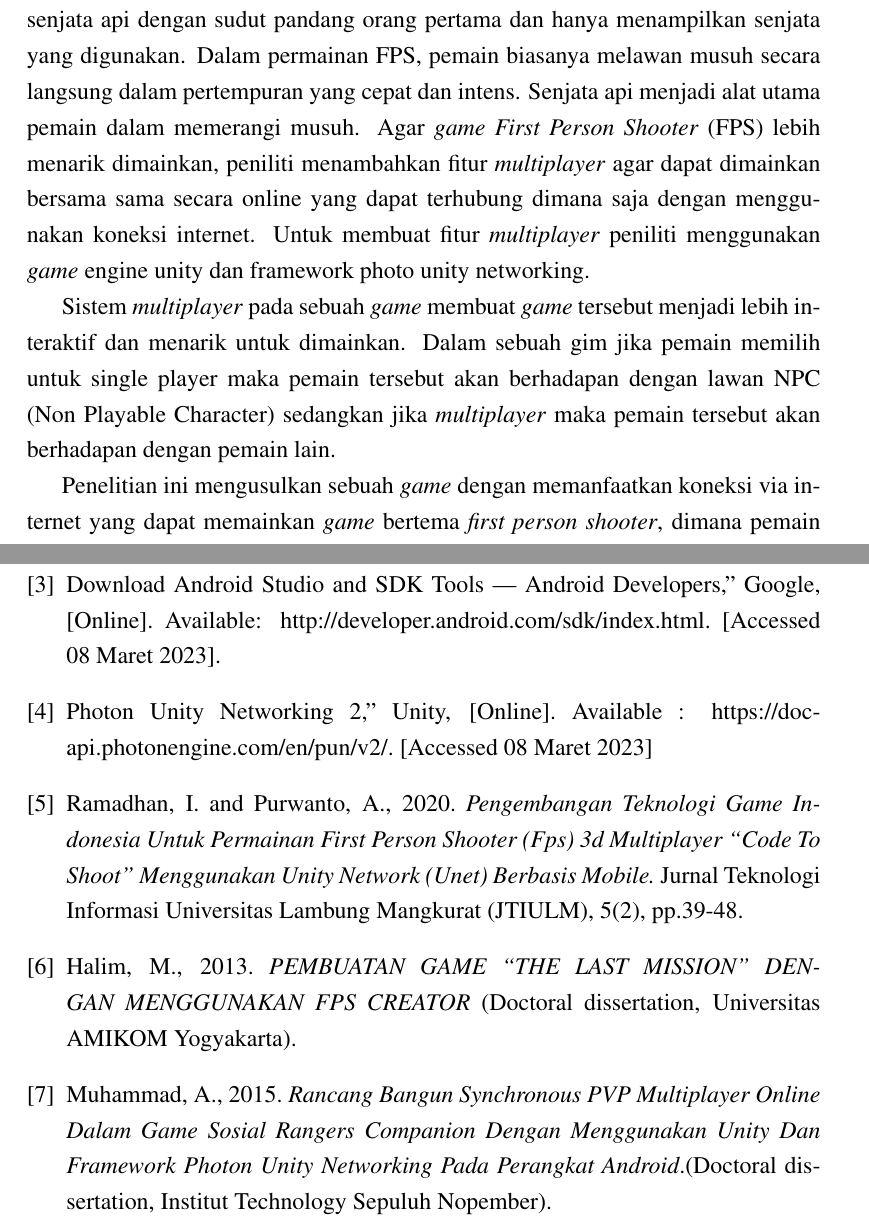
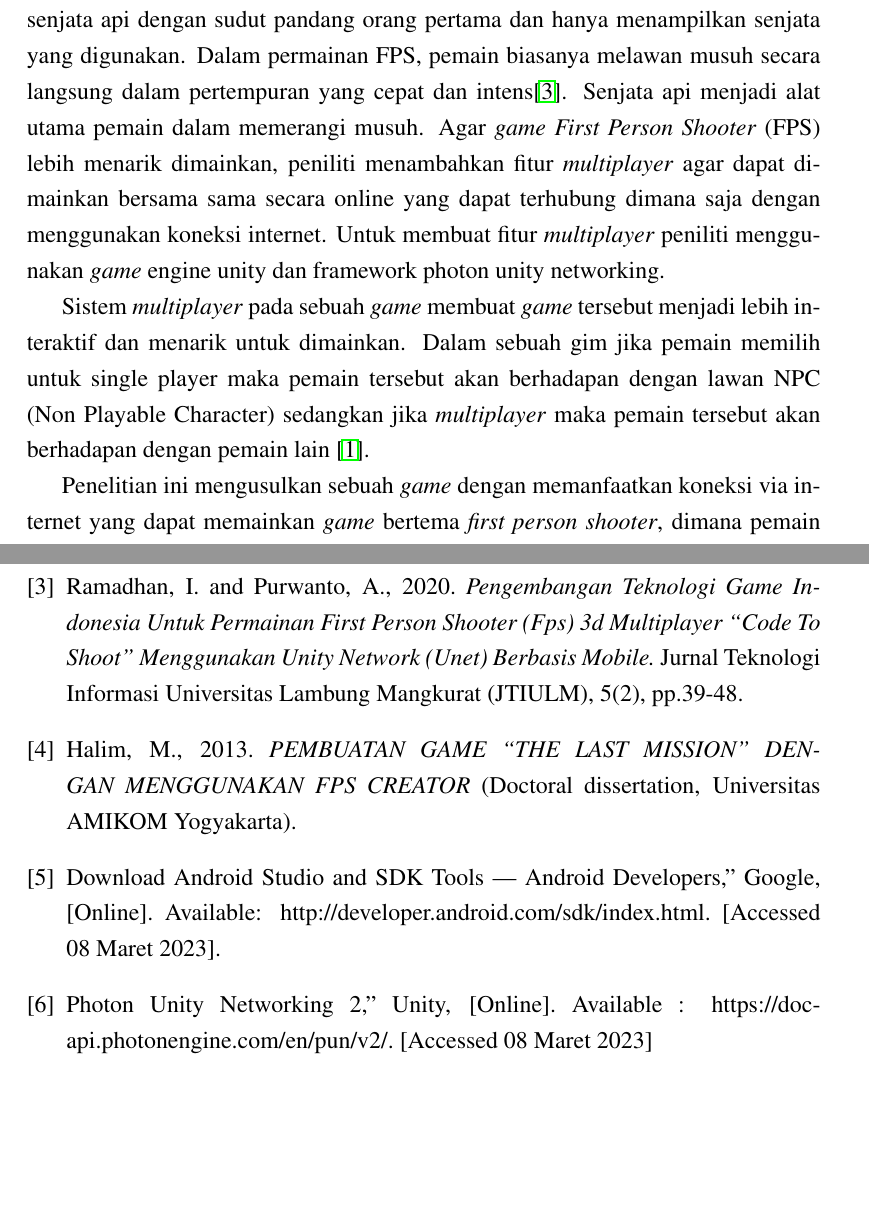
Before and after one commit to ahlulmukh/proposal-skripsi, a LaTeX thesis (main.tex, which reads bab1.tex): two parts of pages 8 and 27 of 27, joined at a grey line, cut so that both start at the same text, the shorter picture padded with empty space. Compiled offline with pdfLaTeX.

Commit message:
fix daftar pusaka

```diff
--- a/bab1.tex
+++ b/bab1.tex
@@ -5,10 +5,10 @@
 \textit{Game} atau permainan adalah aktivitas yang dilakukan untuk tujuan hiburan atau kompetisi, dengan aturan yang telah ditentukan dan biasanya memiliki elemen interaktif yang melibatkan satu atau lebih peserta. \textit{Game} sering kali melibatkan strategi, kecepatan, keterampilan, atau ketangkasan fisik, tergantung pada jenisnya. Tujuan dari \textit{game} adalah untuk mencapai kemenangan, skor tinggi, atau hanya untuk kesenangan semata. \textit{Game} bisa dimainkan secara individu atau dalam kelompok, dan dapat berupa permainan fisik seperti sepak bola, permainan papan seperti catur atau permainan video seperti Mario Bros.
 
 \textit{First Person Shooter} merupakan sebuah permainan peperangan menggunakan senjata api dengan sudut pandang orang pertama dan hanya menampilkan senjata yang digunakan.
-Dalam permainan FPS, pemain biasanya melawan musuh secara langsung dalam pertempuran yang cepat dan intens. Senjata api menjadi alat utama pemain dalam memerangi musuh.
-Agar \textit{game} \textit{First Person Shooter} (FPS) lebih menarik dimainkan, peniliti menambahkan fitur \textit{multiplayer} agar dapat dimainkan bersama sama secara online yang dapat terhubung dimana saja dengan menggunakan koneksi internet. Untuk membuat fitur \textit{multiplayer} peniliti menggunakan \textit{game} engine unity dan framework photo unity networking.
+Dalam permainan FPS, pemain biasanya melawan musuh secara langsung dalam pertempuran yang cepat dan intens\cite{fps}. Senjata api menjadi alat utama pemain dalam memerangi musuh.
+Agar \textit{game} \textit{First Person Shooter} (FPS) lebih menarik dimainkan, peniliti menambahkan fitur \textit{multiplayer} agar dapat dimainkan bersama sama secara online yang dapat terhubung dimana saja dengan menggunakan koneksi internet. Untuk membuat fitur \textit{multiplayer} peniliti menggunakan \textit{game} engine unity dan framework photon unity networking.
 
-Sistem \textit{multiplayer} pada sebuah \textit{\textit{game}} membuat \textit{\textit{game}} tersebut menjadi lebih interaktif dan menarik untuk dimainkan. Dalam sebuah gim jika pemain memilih untuk single player maka pemain tersebut akan berhadapan dengan lawan NPC (Non Playable Character) sedangkan jika \textit{multiplayer} maka pemain tersebut akan berhadapan dengan pemain lain.
+Sistem \textit{multiplayer} pada sebuah \textit{\textit{game}} membuat \textit{\textit{game}} tersebut menjadi lebih interaktif dan menarik untuk dimainkan. Dalam sebuah gim jika pemain memilih untuk single player maka pemain tersebut akan berhadapan dengan lawan NPC (Non Playable Character) sedangkan jika \textit{multiplayer} maka pemain tersebut akan berhadapan dengan pemain lain \cite{Sarwodi}.
 
 
 Penelitian ini mengusulkan sebuah \textit{\textit{game}} dengan memanfaatkan koneksi via internet yang dapat memainkan \textit{\textit{game}} bertema \textit{first person shooter}, dimana pemain bersaing secara real (nyata) dan lebih menantang di mana minimal ada 2 pemain yang akan bertemu dalam satu room.
--- a/main.tex
+++ b/main.tex
@@ -104,6 +104,12 @@ Sarwodi, S.S., Wardhono, W.S. and Akbar, M.A., 2020. \emph{Penerapan Multiplayer
 Pratama, R.N., Ansori, A.S.R. and Dinimaharawati, A., 2021 \emph{Pembuatan Multiplayer Game Ucing Beling Menggunakan Asset Store Mirror}, eProceedings of Engineering, 8(5).
 Wesley, Massachusetts, 2nd ed.
 
+\bibitem{fps}
+Ramadhan, I. and Purwanto, A., 2020. \emph{Pengembangan Teknologi Game Indonesia Untuk Permainan First Person Shooter (Fps) 3d Multiplayer “Code To Shoot” Menggunakan Unity Network (Unet) Berbasis Mobile.} Jurnal Teknologi Informasi Universitas Lambung Mangkurat (JTIULM), 5(2), pp.39-48.
+
+\bibitem{fps2013}
+Halim, M., 2013. \emph{PEMBUATAN GAME “THE LAST MISSION” DENGAN MENGGUNAKAN FPS CREATOR} (Doctoral dissertation, Universitas AMIKOM Yogyakarta).
+
 \bibitem{androidsdk}
 Download Android Studio and SDK Tools | Android
 Developers," Google, [Online]. Available:
@@ -114,14 +120,6 @@ Maret 2023].
 Photon Unity Networking 2," Unity,
 [Online]. Available : https://doc-api.photonengine.com/en/pun/v2/. [Accessed 08 Maret 2023]
 
-\bibitem{fps}
-Ramadhan, I. and Purwanto, A., 2020. \emph{Pengembangan Teknologi Game Indonesia Untuk Permainan First Person Shooter (Fps) 3d Multiplayer “Code To Shoot” Menggunakan Unity Network (Unet) Berbasis Mobile.} Jurnal Teknologi Informasi Universitas Lambung Mangkurat (JTIULM), 5(2), pp.39-48.
-
-\bibitem{fps2013}
-Halim, M., 2013. \emph{PEMBUATAN GAME “THE LAST MISSION” DENGAN MENGGUNAKAN FPS CREATOR} (Doctoral dissertation, Universitas AMIKOM Yogyakarta).
-
-\bibitem{asyncyuhu}
-Muhammad, A., 2015. \emph{Rancang Bangun Synchronous PVP Multiplayer Online Dalam Game Sosial Rangers Companion Dengan Menggunakan Unity Dan Framework Photon Unity Networking Pada Perangkat Android}.(Doctoral dissertation, Institut Technology Sepuluh Nopember).
 \end{thebibliography}
 \addcontentsline{toc}{chapter}{DAFTAR PUSTAKA}
 
```
Also changed, not shown: bab2.tex (+1 -1 lines).
